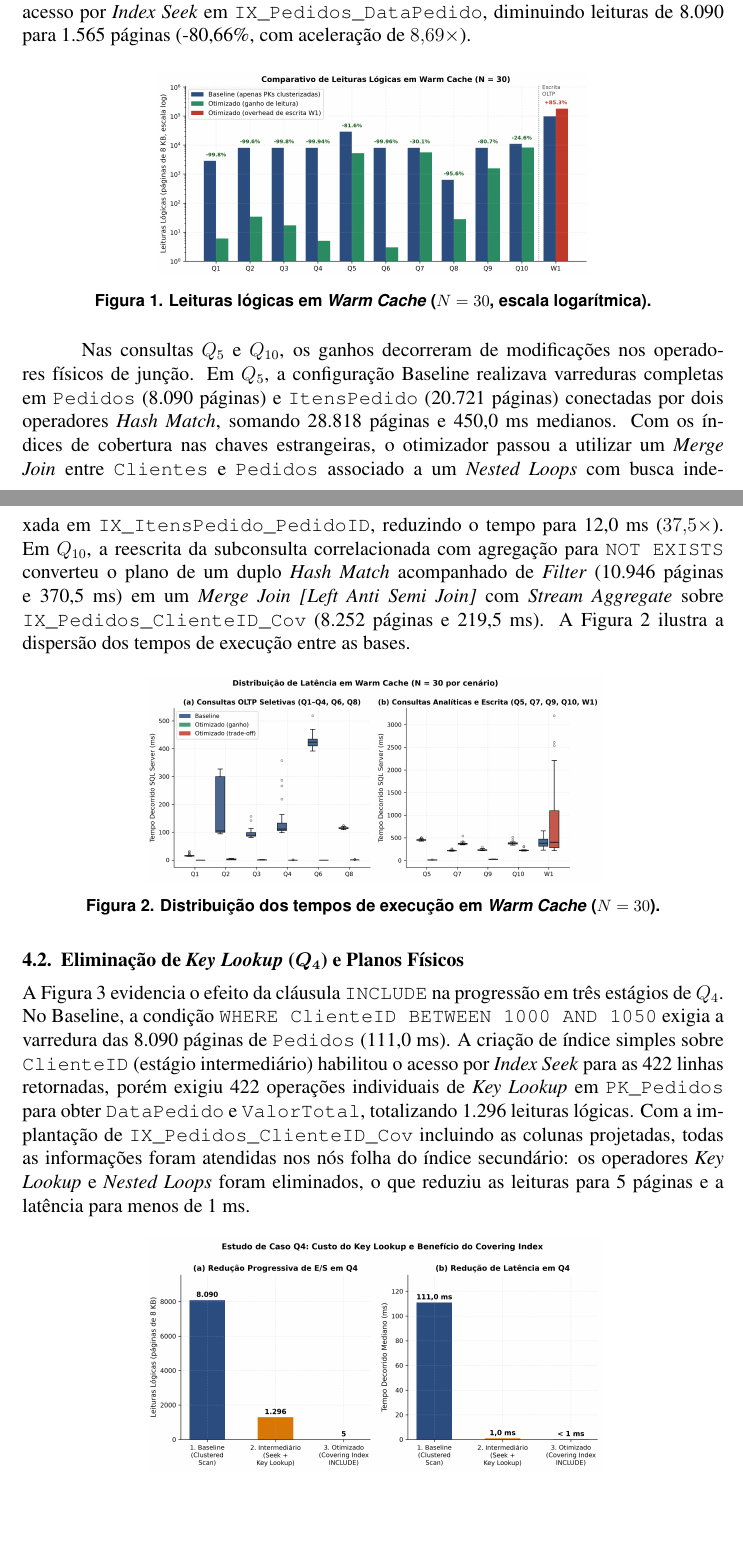
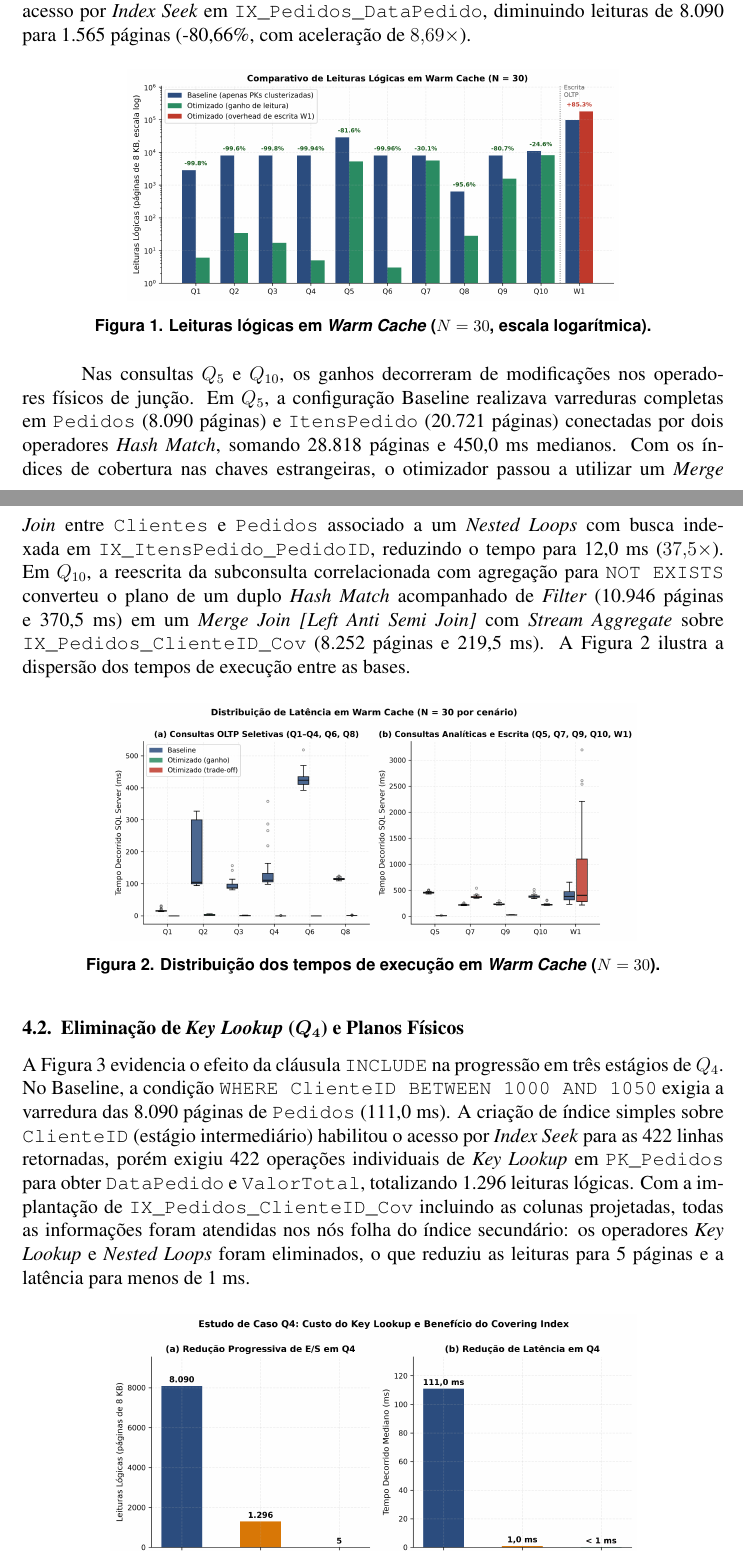
Before and after one commit to JM3L0/Trabalho-Final-BD2, a LaTeX paper (paper/main.tex): two parts of pages 6 and 7 of 10, joined at a grey line, cut so that both start at the same text, the shorter picture padded with empty space. Compiled offline with pdfLaTeX.

Commit message:
ta, figuras aparentemente ok

```diff
--- a/paper/main.tex
+++ b/paper/main.tex
@@ -173,7 +173,7 @@ Conforme a Figura~\ref{fig:leituras-logicas}, os maiores ganhos de E/S concentra
 
 \begin{figure}[htbp]
 \centering
-\includegraphics[width=0.62\textwidth]{figures/fig1_leituras_logicas.png}
+\includegraphics[width=0.70\textwidth]{figures/fig1_leituras_logicas.png}
 \caption{Leituras lógicas em \textit{Warm Cache} ($N=30$, escala logarítmica).}
 \label{fig:leituras-logicas}
 \end{figure}
@@ -182,7 +182,7 @@ Nas consultas $Q_5$ e $Q_{10}$, os ganhos decorreram de modificações nos opera
 
 \begin{figure}[htbp]
 \centering
-\includegraphics[width=0.65\textwidth]{figures/fig2_tempos_execucao_boxplot.png}
+\includegraphics[width=0.75\textwidth]{figures/fig2_tempos_execucao_boxplot.png}
 \caption{Distribuição dos tempos de execução em \textit{Warm Cache} ($N=30$).}
 \label{fig:boxplots}
 \end{figure}
@@ -193,7 +193,7 @@ A Figura~\ref{fig:q4-estagios} evidencia o efeito da cláusula \texttt{INCLUDE}
 
 \begin{figure}[htbp]
 \centering
-\includegraphics[width=0.65\textwidth]{figures/fig3_q4_tres_estagios.png}
+\includegraphics[width=0.75\textwidth]{figures/fig3_q4_tres_estagios.png}
 \caption{Eliminação de \textit{Key Lookup} nos estágios de $Q_4$.}
 \label{fig:q4-estagios}
 \end{figure}
```
Also changed, not shown: BD2.drawio.png (deleted), paper/figures/fig5_planos_execucao.pdf (added), paper/figures/fig5_planos_execucao.png (deleted), paper/main.pdf, paper/main.tex (2 more changed lines), 1 other file.
